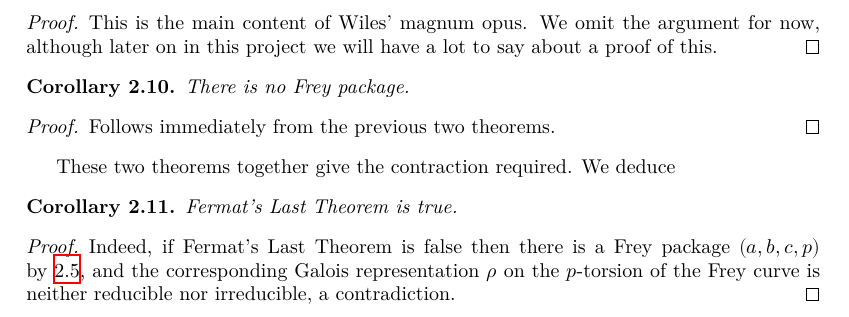
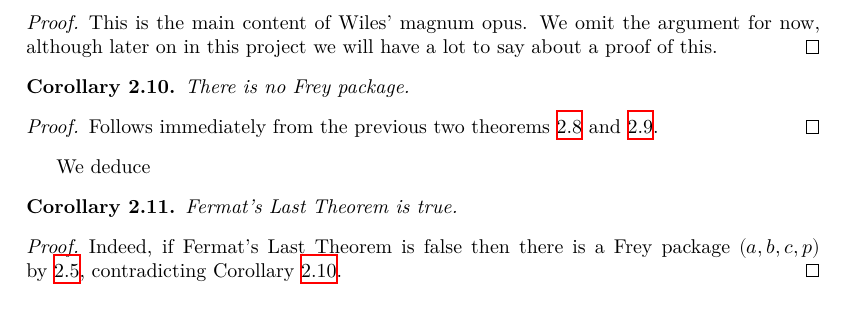
Before and after one commit to ImperialCollegeLondon/FLT, a LaTeX document (blueprint/src/print.tex, which reads blueprint/src/chapter/reductions.tex): part of page 6 of 8, cut so that both start at the same text. Compiled offline with XeLaTeX.

Commit message:
make reduction proof cleaner

```diff
--- a/blueprint/src/chapter/reductions.tex
+++ b/blueprint/src/chapter/reductions.tex
@@ -88,16 +88,16 @@ Now say Fermat's Last Theorem is false, and hence by Lemma~\ref{Frey_package_of_
 \begin{proof}\tangled This follows from a profound result of Mazur \cite{mazur} from 1979, which boils down to the fact that the torsion subgroup of an elliptic curve over $\Q$ can have size at most~16. In fact a fair amount of work needs to be done to deduce the theorem from Mazur's result. We omit the reduction for now -- it is explained in Proposition~6 of~\cite{serreconj}. In brief, it uses the theory of the Tate curve (concrete p-adic uniformisation of elliptic curves) and also some of the theory of finite flat group schemes (or the theory of the canonical subgroup). Mazur's theorem itself is of course way more difficult, and right now nobody is working on a formalisation as far as I know (it would be a substantial project in itself).
 \end{proof}
 
-\begin{theorem}[Wiles,Taylor--Wiles]\label{Wiles_on_Frey_curve}\lean{FLT.FreyCurve.Wiles_Frey}\leanok\tangled $\rho$ cannot be irreducible either.\end{theorem}
-\begin{proof}\uses{Frey_mod_p_Galois_representation} This is the main content of Wiles' magnum opus. We omit the argument for now, although later on in this project we will have a lot to say about a proof of this.
+\begin{theorem}[Wiles,Taylor--Wiles]\label{Wiles_on_Frey_curve}\lean{FLT.FreyCurve.Wiles_Frey}\leanok $\rho$ cannot be irreducible either.\end{theorem}
+\begin{proof}\uses{Frey_mod_p_Galois_representation}\tangled This is the main content of Wiles' magnum opus. We omit the argument for now, although later on in this project we will have a lot to say about a proof of this.
 \end{proof}
 
 \begin{corollary}\label{no_Frey_package}\lean{FLT.Frey_package.false}\uses{Mazur_on_Frey_curve, Wiles_on_Frey_curve}\leanok There is no Frey package.\end{corollary}
-\begin{proof}\leanok Follows immediately from the previous two theorems.\end{proof}
+\begin{proof}\leanok Follows immediately from the previous two theorems~\ref{Mazur_on_Frey_curve} and~\ref{Wiles_on_Frey_curve}.\end{proof}
 
-These two theorems together give the contraction required. We deduce
+We deduce
 
 \begin{corollary}\label{FLT}\lean{Wiles_Taylor_Wiles}\uses{no_Frey_package, Frey_package_of_FLT_counterex}\leanok Fermat's Last Theorem is true.\end{corollary}
 \begin{proof}\leanok
-Indeed, if Fermat's Last Theorem is false then there is a Frey package $(a,b,c,p)$ by~\ref{Frey_package_of_FLT_counterex}, and the corresponding Galois representation $\rho$ on the $p$-torsion of the Frey curve is neither reducible nor irreducible, a contradiction.
+Indeed, if Fermat's Last Theorem is false then there is a Frey package $(a,b,c,p)$ by~\ref{Frey_package_of_FLT_counterex}, contradicting Corollary~\ref{no_Frey_package}.
 \end{proof}
```
